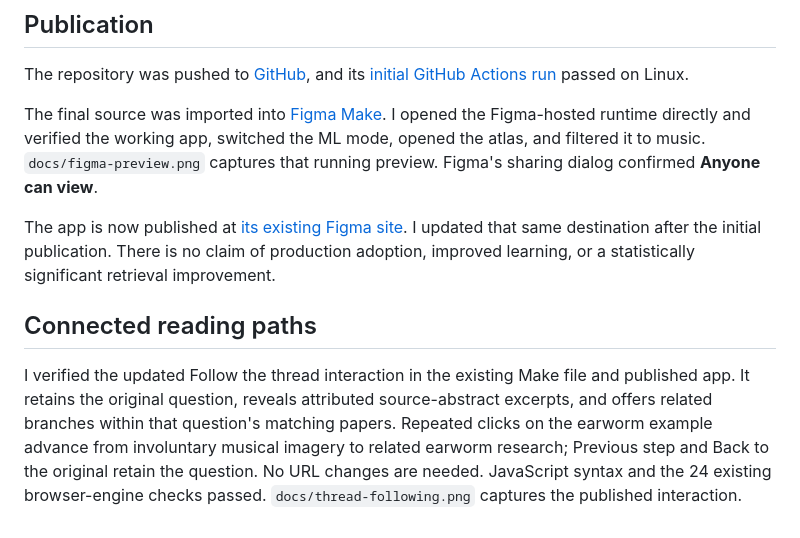
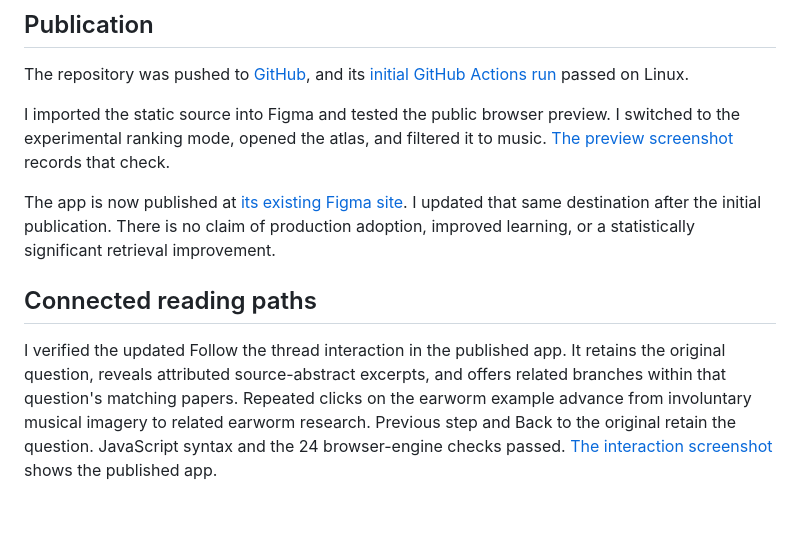
Before and after one commit to DaniyalHayat/rabbithole, a Markdown page: docs/VALIDATION.md, the part around the change. Drawn GitHub-style.

Commit message:
Clarify the published RabbitHole verification

```diff
--- a/docs/VALIDATION.md
+++ b/docs/VALIDATION.md
@@ -45,10 +45,10 @@ The fresh offline build also succeeded using only checked-in source files and th
 
 The repository was pushed to [GitHub](https://github.com/DaniyalHayat/rabbithole), and its [initial GitHub Actions run](https://github.com/DaniyalHayat/rabbithole/actions/runs/40607105745) passed on Linux.
 
-The final source was imported into [Figma Make](https://www.figma.com/make/AJhaZiufnubi0QBAiJPasT). I opened the Figma-hosted runtime directly and verified the working app, switched the ML mode, opened the atlas, and filtered it to music. `docs/figma-preview.png` captures that running preview. Figma's sharing dialog confirmed **Anyone can view**.
+I imported the static source into Figma and tested the public browser preview. I switched to the experimental ranking mode, opened the atlas, and filtered it to music. [The preview screenshot](figma-preview.png) records that check.
 
 The app is now published at [its existing Figma site](https://rabbit-hole-daniyalh-35298519.figma.site/). I updated that same destination after the initial publication. There is no claim of production adoption, improved learning, or a statistically significant retrieval improvement.
 
 ## Connected reading paths
 
-I verified the updated Follow the thread interaction in the existing Make file and published app. It retains the original question, reveals attributed source-abstract excerpts, and offers related branches within that question's matching papers. Repeated clicks on the earworm example advance from involuntary musical imagery to related earworm research; Previous step and Back to the original retain the question. No URL changes are needed. JavaScript syntax and the 24 existing browser-engine checks passed. `docs/thread-following.png` captures the published interaction.
+I verified the updated Follow the thread interaction in the published app. It retains the original question, reveals attributed source-abstract excerpts, and offers related branches within that question's matching papers. Repeated clicks on the earworm example advance from involuntary musical imagery to related earworm research. Previous step and Back to the original retain the question. JavaScript syntax and the 24 browser-engine checks passed. [The interaction screenshot](thread-following.png) shows the published app.
```
